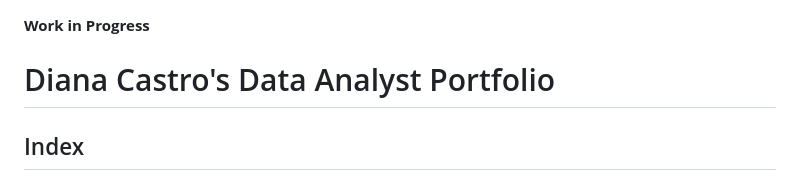
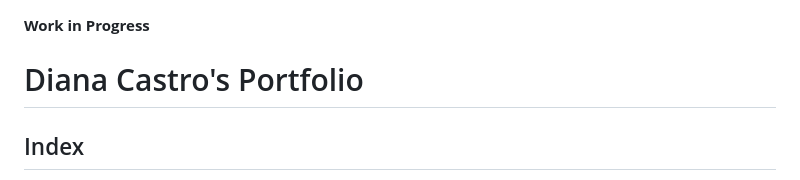
Before and after one commit to Diana-Castro/diana-castro.github.io, a Markdown page: README.md, the part around the change. Drawn GitHub-style.

Commit message:
Update README.md
Title change

```diff
--- a/README.md
+++ b/README.md
@@ -1,5 +1,5 @@
 **Work in Progress**
-# Diana Castro's Data Analyst Portfolio
+# Diana Castro's Portfolio
 ## Index
 1. [Overview](https://github.com/Diana-Castro/diana-castro.github.io/blob/main/README.md#overview)
 3. [Tableau Projects](https://github.com/Diana-Castro/diana-castro.github.io/blob/main/README.md#tableau-projects)
```
